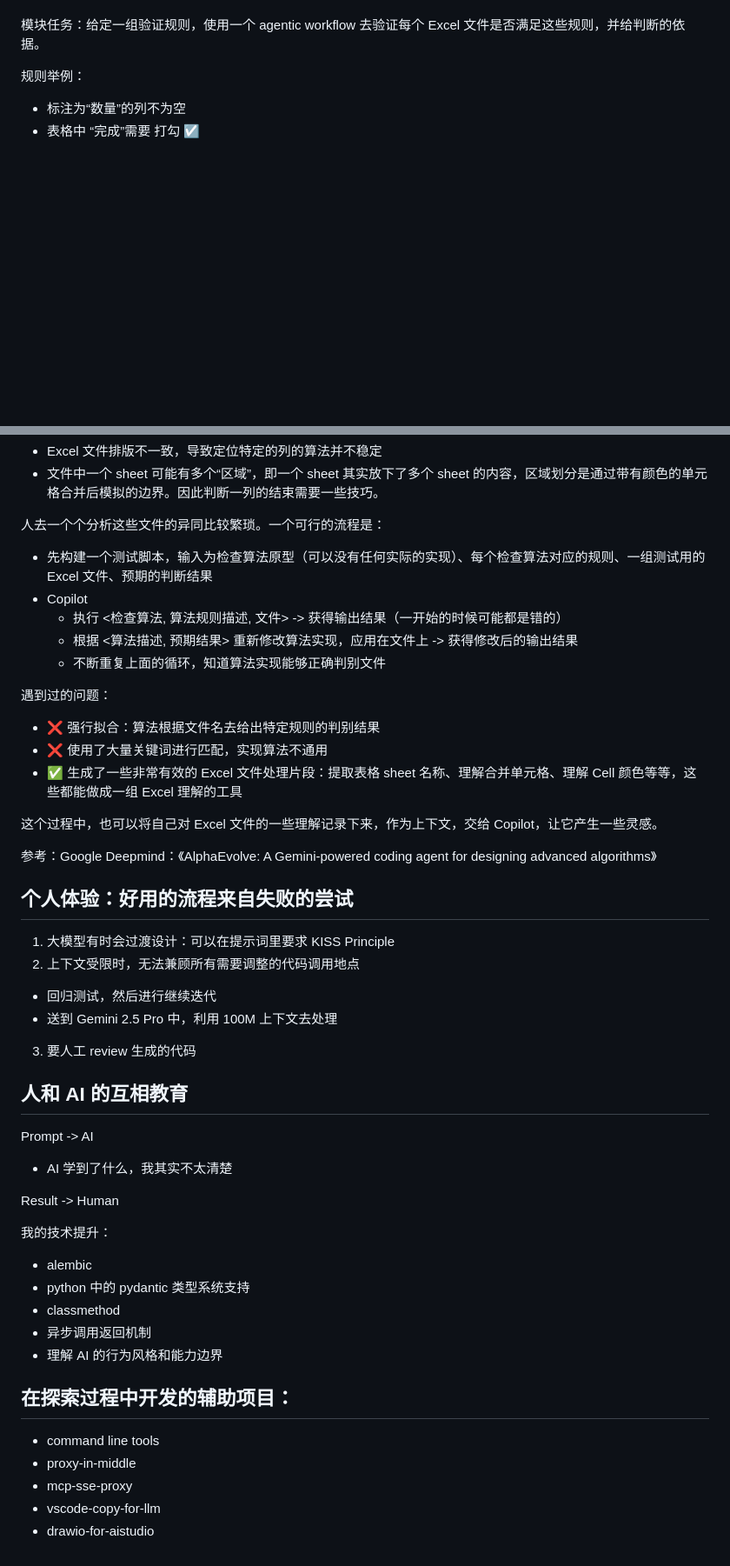
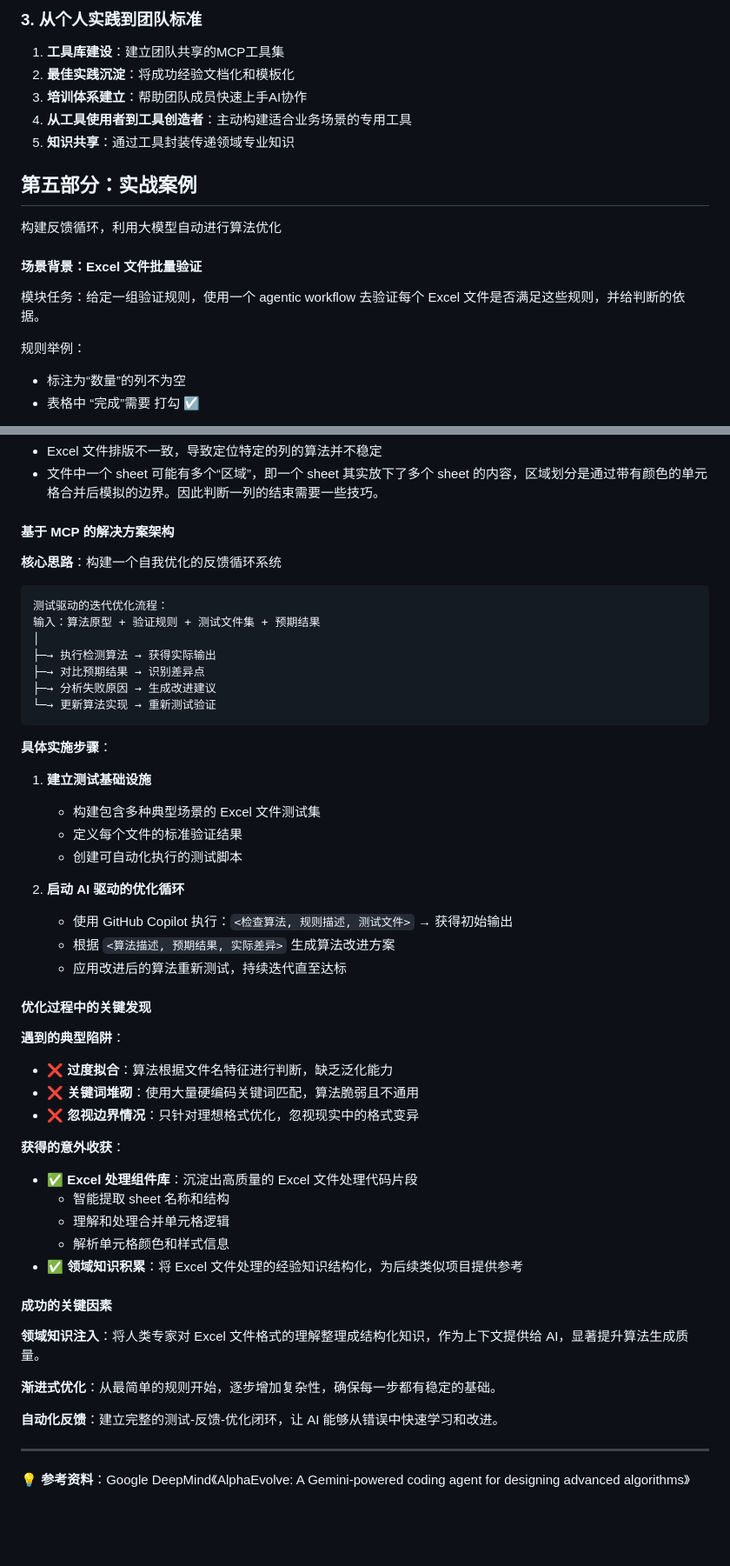
Before and after one commit to ronhuafeng/my-public-slides, a Markdown page: 2025-08-04 cursor meetup/draft.md, 2 parts joined by grey strips. Shown: that part at 87% size. Drawn GitHub-style; blank space fills up the shorter version.

Commit message:
feat: Add comprehensive documentation for custom MCP tools and their application in software development

````diff
--- a/2025-08-04 cursor meetup/draft.md
+++ b/2025-08-04 cursor meetup/draft.md
@@ -28,3 +154,17 @@
+### 3. 从个人实践到团队标准
+
+1. **工具库建设**：建立团队共享的MCP工具集
+2. **最佳实践沉淀**：将成功经验文档化和模板化
+3. **培训体系建立**：帮助团队成员快速上手AI协作
+4. **从工具使用者到工具创造者**：主动构建适合业务场景的专用工具
+5. **知识共享**：通过工具封装传递领域专业知识
+
+
+## 第五部分：实战案例
+
+构建反馈循环，利用大模型自动进行算法优化
+
+#### 场景背景：Excel 文件批量验证
 
 模块任务：给定一组验证规则，使用一个 agentic workflow 去验证每个 Excel 文件是否满足这些规则，并给判断的依据。
 
@@ -43,53 +183,54 @@
 - Excel 文件排版不一致，导致定位特定的列的算法并不稳定
 - 文件中一个 sheet 可能有多个“区域”，即一个 sheet 其实放下了多个 sheet 的内容，区域划分是通过带有颜色的单元格合并后模拟的边界。因此判断一列的结束需要一些技巧。
 
-人去一个个分析这些文件的异同比较繁琐。一个可行的流程是：
+#### 基于 MCP 的解决方案架构
 
-- 先构建一个测试脚本，输入为检查算法原型（可以没有任何实际的实现）、每个检查算法对应的规则、一组测试用的 Excel 文件、预期的判断结果
-- Copilot
-  - 执行 <检查算法, 算法规则描述, 文件> -> 获得输出结果（一开始的时候可能都是错的）
-  - 根据 <算法描述, 预期结果> 重新修改算法实现，应用在文件上 -> 获得修改后的输出结果
-  - 不断重复上面的循环，知道算法实现能够正确判别文件
+**核心思路**：构建一个自我优化的反馈循环系统
 
-遇到过的问题：
+```
+测试驱动的迭代优化流程：
+输入：算法原型 + 验证规则 + 测试文件集 + 预期结果
+│
+├─→ 执行检测算法 → 获得实际输出
+├─→ 对比预期结果 → 识别差异点
+├─→ 分析失败原因 → 生成改进建议
+└─→ 更新算法实现 → 重新测试验证
+```
 
-- ❌ 强行拟合：算法根据文件名去给出特定规则的判别结果
-- ❌ 使用了大量关键词进行匹配，实现算法不通用
-- ✅ 生成了一些非常有效的 Excel 文件处理片段：提取表格 sheet 名称、理解合并单元格、理解 Cell 颜色等等，这些都能做成一组 Excel  理解的工具
+**具体实施步骤**：
 
-这个过程中，也可以将自己对 Excel 文件的一些理解记录下来，作为上下文，交给 Copilot，让它产生一些灵感。
+1. **建立测试基础设施**
+   - 构建包含多种典型场景的 Excel 文件测试集
+   - 定义每个文件的标准验证结果
+   - 创建可自动化执行的测试脚本
 
-参考：Google Deepmind：《AlphaEvolve: A Gemini-powered coding agent for designing advanced algorithms》
+2. **启动 AI 驱动的优化循环**
+   - 使用 GitHub Copilot 执行：`<检查算法, 规则描述, 测试文件>` → 获得初始输出
+   - 根据 `<算法描述, 预期结果, 实际差异>` 生成算法改进方案
+   - 应用改进后的算法重新测试，持续迭代直至达标
 
+#### 优化过程中的关键发现
 
-## 个人体验：好用的流程来自失败的尝试
+**遇到的典型陷阱**：
+- ❌ **过度拟合**：算法根据文件名特征进行判断，缺乏泛化能力
+- ❌ **关键词堆砌**：使用大量硬编码关键词匹配，算法脆弱且不通用
+- ❌ **忽视边界情况**：只针对理想格式优化，忽视现实中的格式变异
 
-1. 大模型有时会过渡设计：可以在提示词里要求 KISS Principle
-2. 上下文受限时，无法兼顾所有需要调整的代码调用地点
-  - 回归测试，然后进行继续迭代
-  - 送到 Gemini 2.5 Pro 中，利用 100M 上下文去处理
-3. 要人工 review 生成的代码
+**获得的意外收获**：
+- ✅ **Excel 处理组件库**：沉淀出高质量的 Excel 文件处理代码片段
+  - 智能提取 sheet 名称和结构
+  - 理解和处理合并单元格逻辑
+  - 解析单元格颜色和样式信息
+- ✅ **领域知识积累**：将 Excel 文件处理的经验知识结构化，为后续类似项目提供参考
 
-## 人和  AI 的互相教育
+#### 成功的关键因素
 
-Prompt -> AI
+**领域知识注入**：将人类专家对 Excel 文件格式的理解整理成结构化知识，作为上下文提供给 AI，显著提升算法生成质量。
 
-- AI 学到了什么，我其实不太清楚
+**渐进式优化**：从最简单的规则开始，逐步增加复杂性，确保每一步都有稳定的基础。
 
-Result -> Human
+**自动化反馈**：建立完整的测试-反馈-优化闭环，让 AI 能够从错误中快速学习和改进。
 
-我的技术提升：
+---
 
-- alembic
-- python 中的 pydantic 类型系统支持
-- classmethod
-- 异步调用返回机制
-- 理解 AI 的行为风格和能力边界
-
-## 在探索过程中开发的辅助项目：
-
-- command line tools
-- proxy-in-middle
-- mcp-sse-proxy
-- vscode-copy-for-llm
-- drawio-for-aistudio
+💡 **参考资料**：Google DeepMind《AlphaEvolve: A Gemini-powered coding agent for designing advanced algorithms》
````
Also changed, not shown: other parts of 2025-08-04 cursor meetup/draft.md (+141 -15 lines), 2025-08-04 cursor meetup/docs/Excel-file-audit-story.md (added, +72 -0 lines).
